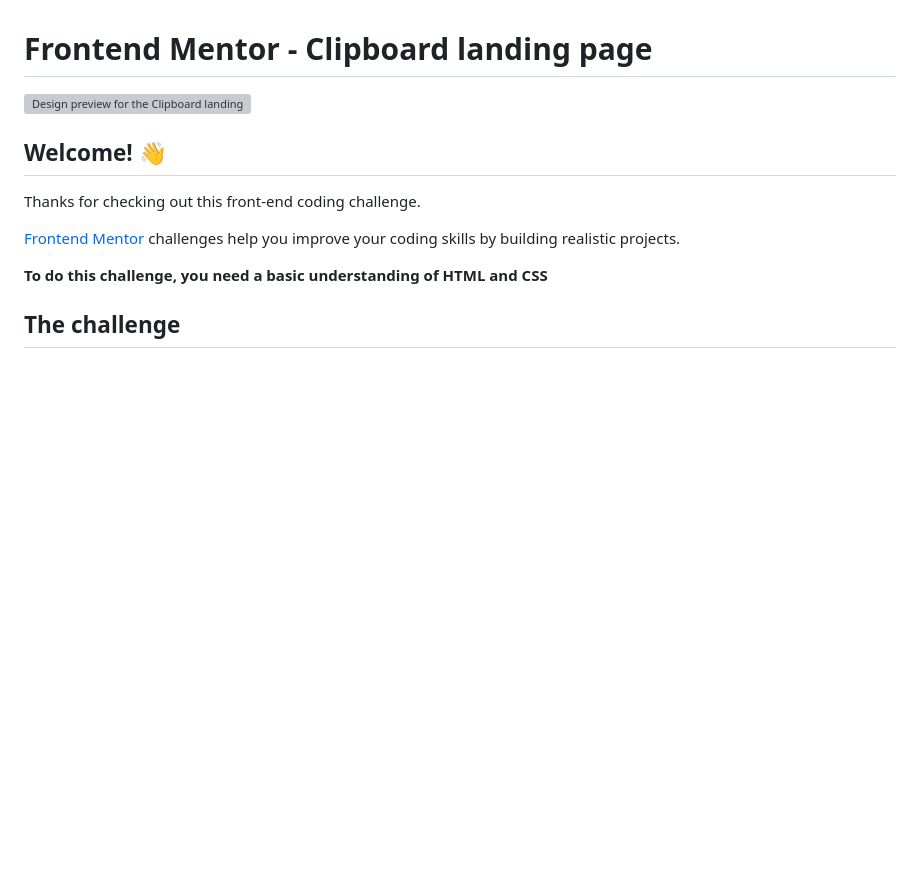
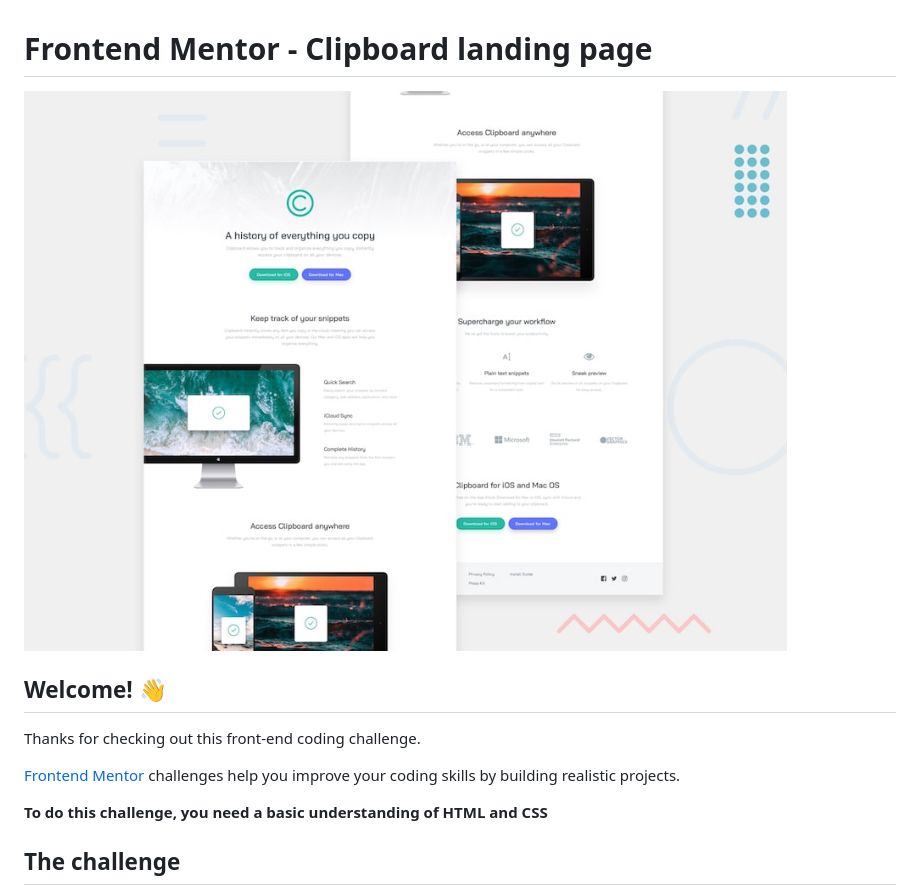
Before and after one commit to AnggaWibawa/clipboard-landing-page-master, a Markdown page: README.md, the part around the change. Drawn GitHub-style; blank space fills up the shorter version; grey boxes are pictures that could not be loaded.

Commit message:
Update image path in README

```diff
--- a/README.md
+++ b/README.md
@@ -1,6 +1,6 @@
 # Frontend Mentor - Clipboard landing page
 
-![Design preview for the Clipboard landing page coding challenge](preview.jpg)
+![Design preview for the Clipboard landing page coding challenge](src/assets/design/preview.jpg)
 
 ## Welcome! 👋
 
```
